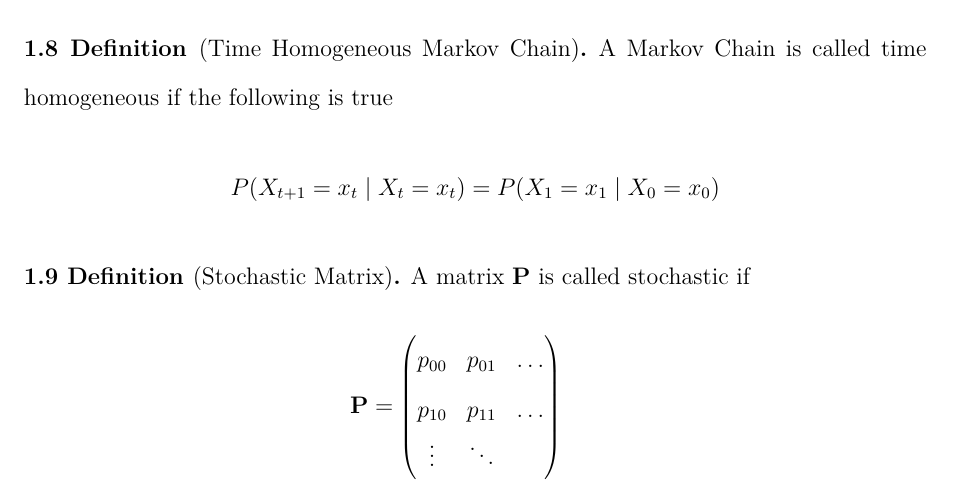
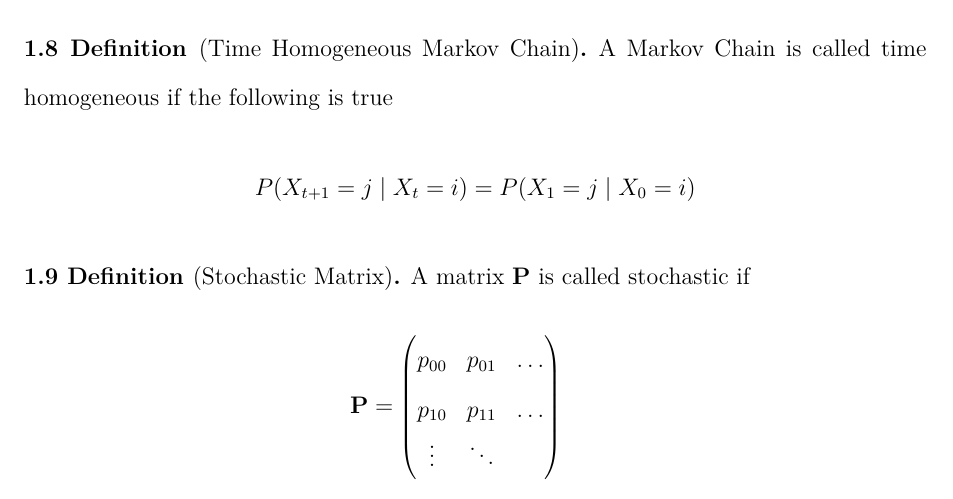
Before and after one commit to thaqibm/uwnotes, a LaTeX document (stat333/stat333.tex): part of page 4 of 11, cut so that both start at the same text. Compiled offline with pdfLaTeX.

Commit message:
stat333 time homogenus fix

```diff
--- a/stat333/stat333.tex
+++ b/stat333/stat333.tex
@@ -96,7 +96,7 @@ A stochastic process that satisfies the \hyperref[markovprop]{Markov property} i
 \begin{defn}[Time Homogeneous Markov Chain]
 A Markov Chain is called time homogeneous if the following is true
 \begin{align*}
-P(X_{t+1} = x_t \given X_t = x_t) = P(X_1 = x_1 \given X_0 = x_0)
+P(X_{t+1} = j \given X_t = i) = P(X_1 = j \given X_0 = i)
 \end{align*}
 \end{defn}
 
```
Also changed, not shown: stat333/stat333.pdf, 1 other file.
